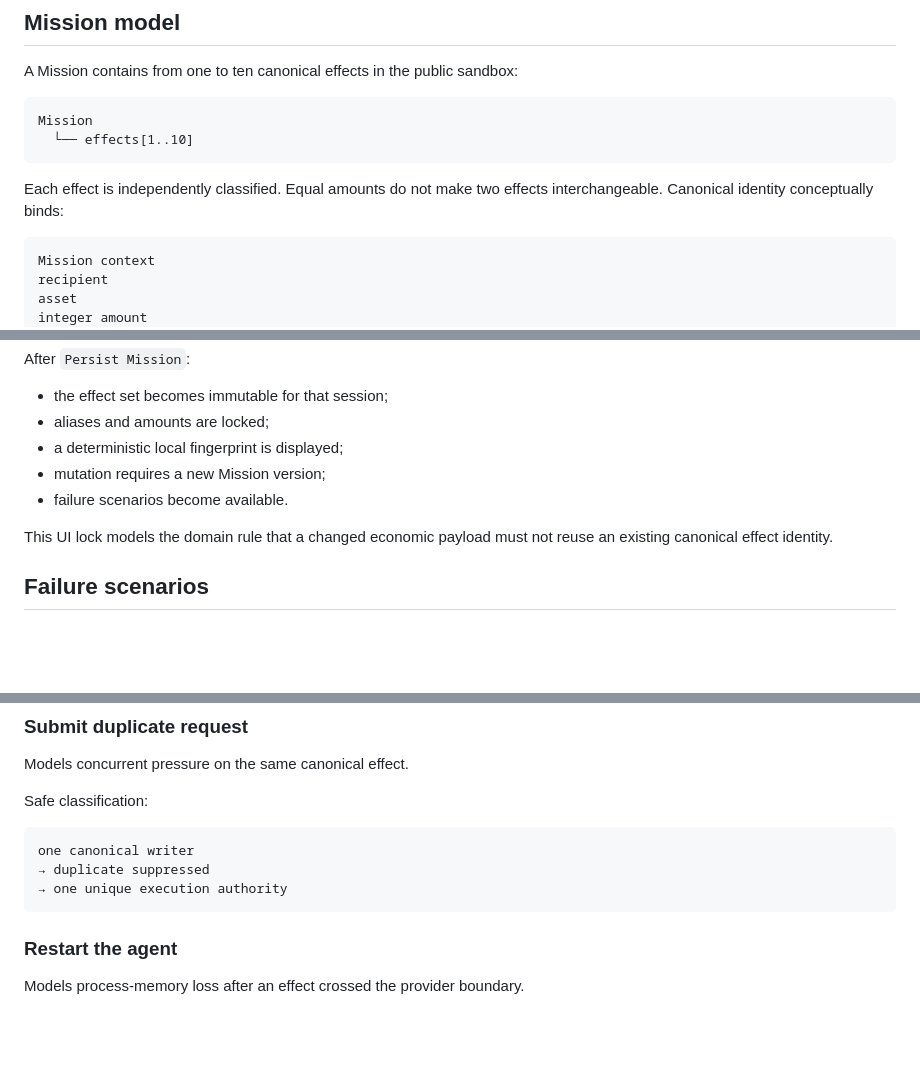
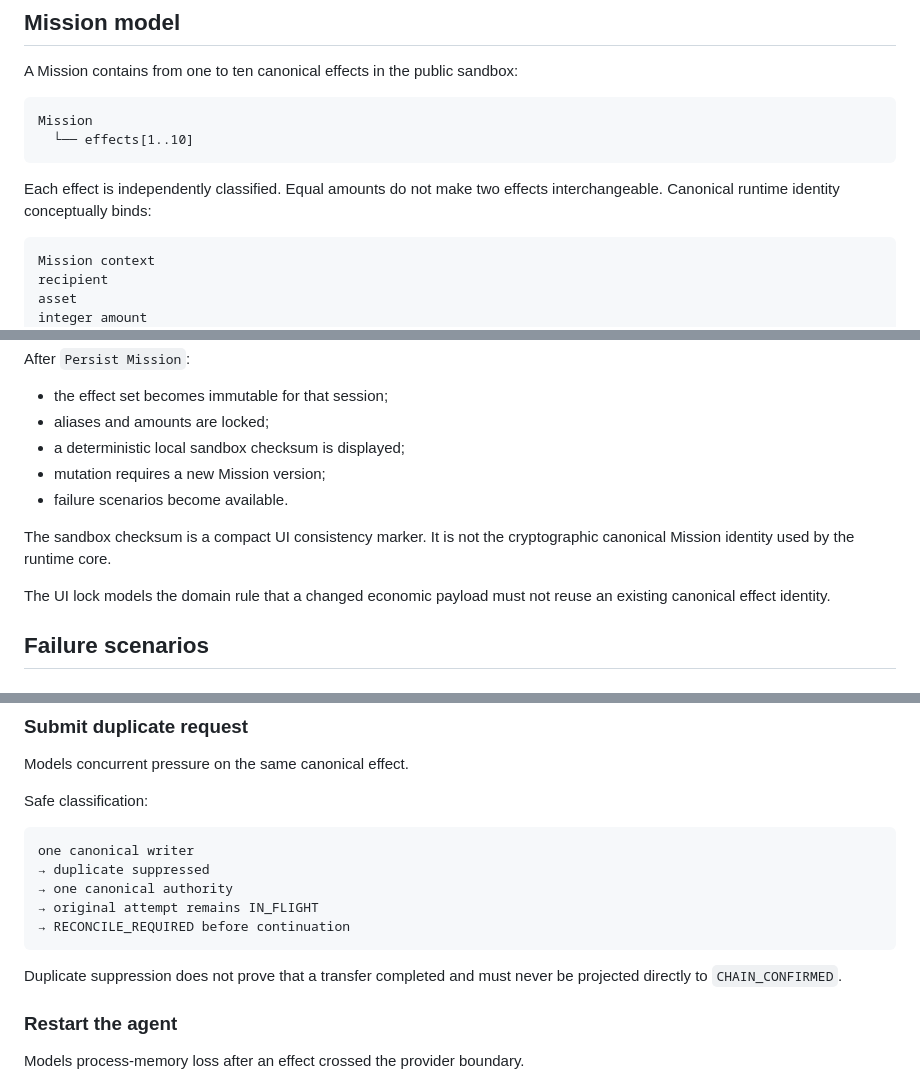
Before and after one commit to bit-nexus-labs/nexus-vector-keeperhub, a Markdown page: docs/MISSION_RESILIENCE_LAB.md, 3 parts joined by grey strips. GitHub-like rendering; blank space fills up the shorter version.

Commit message:
Harden Mission Resilience Lab semantic boundaries

````diff
--- a/docs/MISSION_RESILIENCE_LAB.md
+++ b/docs/MISSION_RESILIENCE_LAB.md
@@ -24,7 +24,7 @@ Mission
   └── effects[1..10]
 ```
 
-Each effect is independently classified. Equal amounts do not make two effects interchangeable. Canonical identity conceptually binds:
+Each effect is independently classified. Equal amounts do not make two effects interchangeable. Canonical runtime identity conceptually binds:
 
 ```text
 Mission context
@@ -50,11 +50,13 @@ After `Persist Mission`:
 
 - the effect set becomes immutable for that session;
 - aliases and amounts are locked;
-- a deterministic local fingerprint is displayed;
+- a deterministic local sandbox checksum is displayed;
 - mutation requires a new Mission version;
 - failure scenarios become available.
 
-This UI lock models the domain rule that a changed economic payload must not reuse an existing canonical effect identity.
+The sandbox checksum is a compact UI consistency marker. It is not the cryptographic canonical Mission identity used by the runtime core.
+
+The UI lock models the domain rule that a changed economic payload must not reuse an existing canonical effect identity.
 
 ## Failure scenarios
 
@@ -79,8 +81,12 @@ Safe classification:
 ```text
 one canonical writer
 → duplicate suppressed
-→ one unique execution authority
+→ one canonical authority
+→ original attempt remains IN_FLIGHT
+→ RECONCILE_REQUIRED before continuation
 ```
+
+Duplicate suppression does not prove that a transfer completed and must never be projected directly to `CHAIN_CONFIRMED`.
 
 ### Restart the agent
 
````
Also changed, not shown: other parts of docs/MISSION_RESILIENCE_LAB.md (+1 -1 lines).
